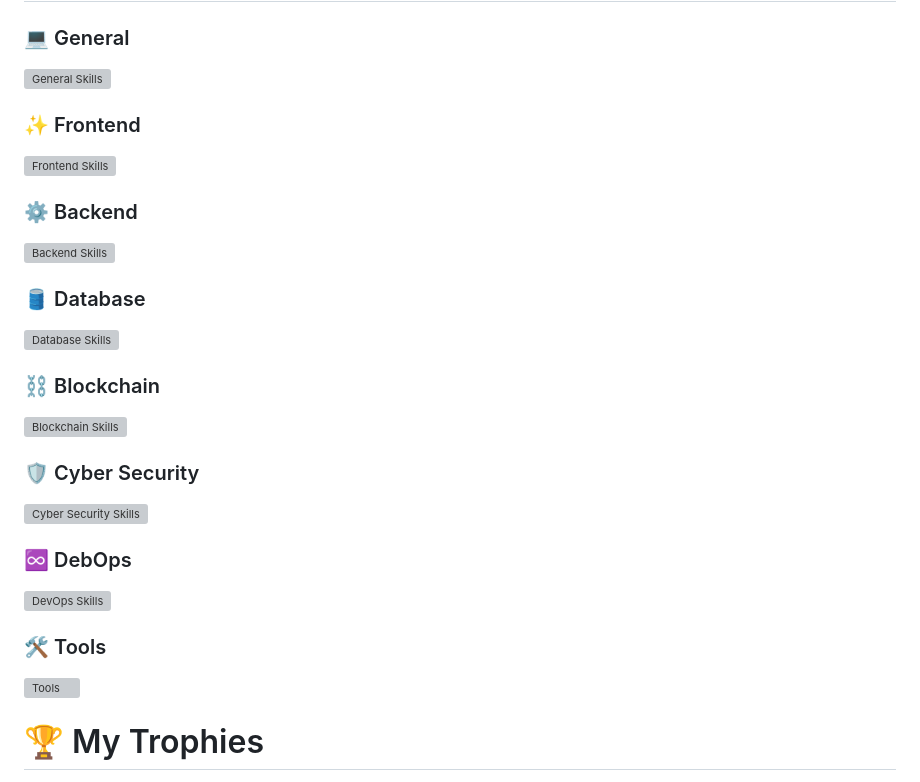
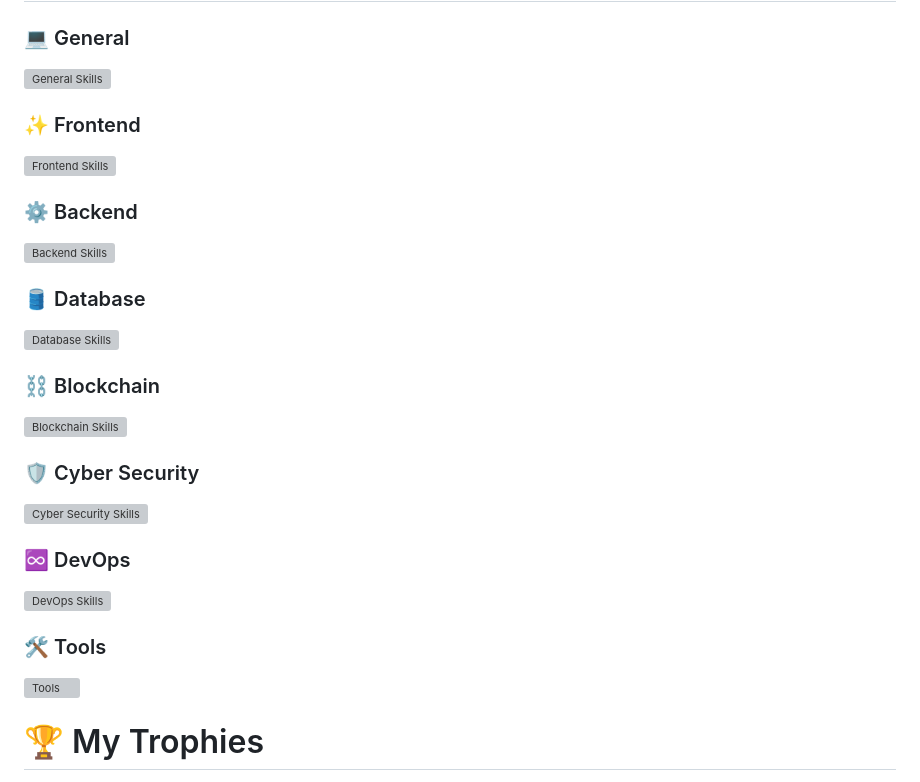
Before and after one commit to UMMAN2005/UMMAN2005, a Markdown page: README.md, the part around the change printed below. GitHub-like rendering; grey boxes are pictures that could not be loaded.

```diff
--- a/README.md
+++ b/README.md
@@ -100,5 +93,5 @@
 
-### ♾️ DebOps
+### ♾️ DevOps
 ![DevOps Skills](https://skill-icons-go.vercel.app/api/icons?i=docker,kubernetes,prometheus,ansible,argocd,terraform,dockerswarm,git,helm,jenkins,vagrant,packer)
 
 ### 🛠️ Tools
```
Also changed, not shown: other parts of README.md (+5 -12 lines).
